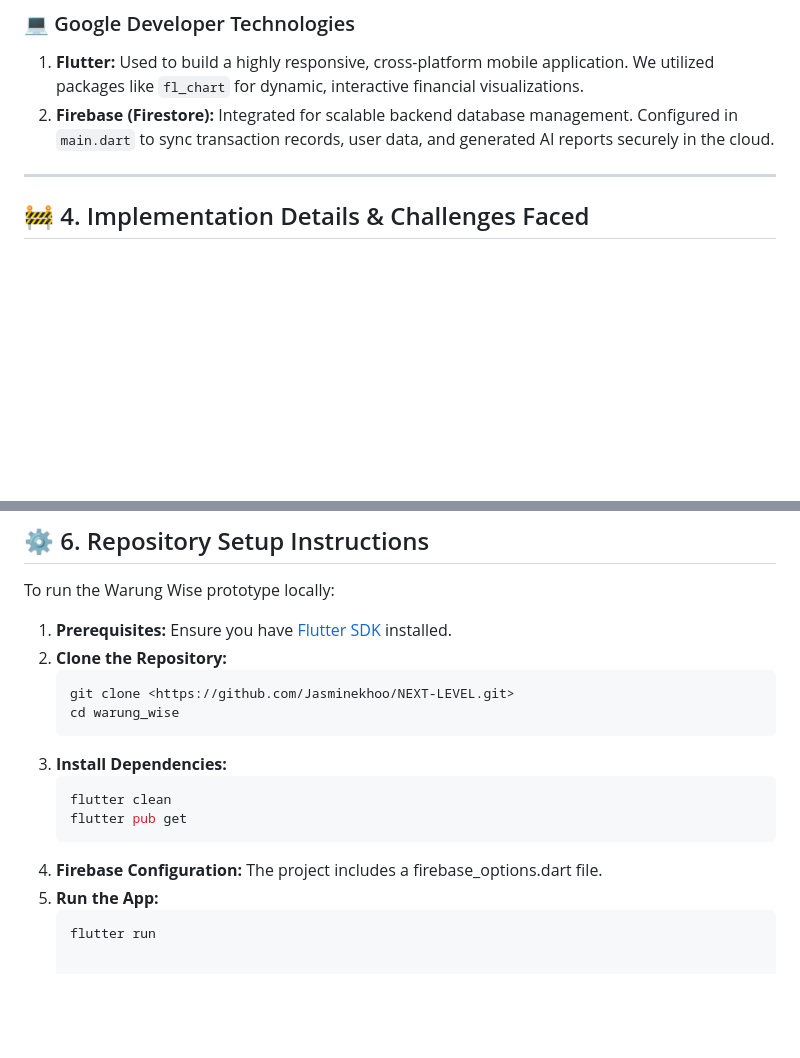
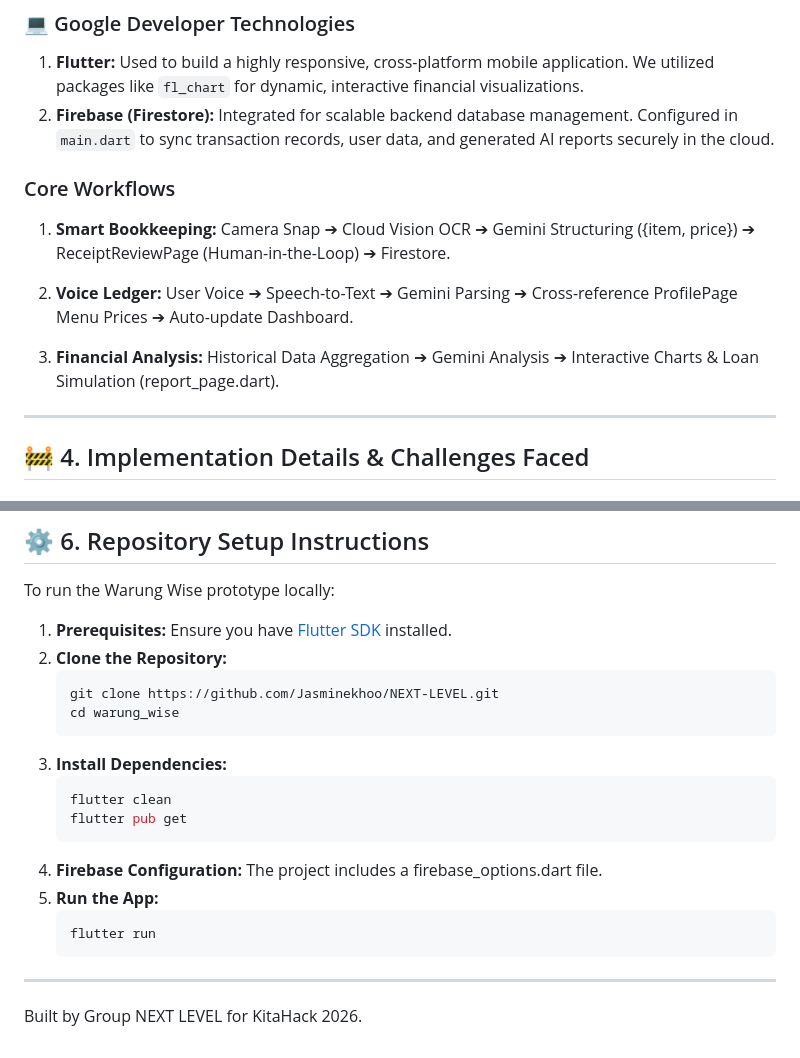
Before and after one commit to Jasminekhoo/NEXT-LEVEL, a Markdown page: README.md, 2 parts joined by grey strips. Rendered like a GitHub page; blank space fills up the shorter version.

Commit message:
Enhance README with core workflows and project details
Added core workflows for Smart Bookkeeping, Voice Ledger, and Financial Analysis to the README.

````diff
--- a/README.md
+++ b/README.md
@@ -58,6 +58,13 @@ We leveraged Google's ecosystem to build a scalable, intelligent, and seamless a
 1. **Flutter:** Used to build a highly responsive, cross-platform mobile application. We utilized packages like `fl_chart` for dynamic, interactive financial visualizations.
 2. **Firebase (Firestore):** Integrated for scalable backend database management. Configured in `main.dart` to sync transaction records, user data, and generated AI reports securely in the cloud.
 
+### Core Workflows
+1. **Smart Bookkeeping:** Camera Snap ➔ Cloud Vision OCR ➔ Gemini Structuring ({item, price}) ➔ ReceiptReviewPage (Human-in-the-Loop) ➔ Firestore.
+
+2. **Voice Ledger:** User Voice ➔ Speech-to-Text ➔ Gemini Parsing ➔ Cross-reference ProfilePage Menu Prices ➔ Auto-update Dashboard.
+
+3. **Financial Analysis:** Historical Data Aggregation ➔ Gemini Analysis ➔ Interactive Charts & Loan Simulation (report_page.dart).
+
 ---
 
 ## 🚧 4. Implementation Details & Challenges Faced
@@ -90,7 +97,7 @@ To run the Warung Wise prototype locally:
 1. **Prerequisites:** Ensure you have [Flutter SDK](https://docs.flutter.dev/get-started/install) installed.
 2. **Clone the Repository:**
    ```bash
-   git clone <https://github.com/Jasminekhoo/NEXT-LEVEL.git>
+   git clone https://github.com/Jasminekhoo/NEXT-LEVEL.git
    cd warung_wise
 3. **Install Dependencies:**
     ```bash
@@ -101,3 +108,5 @@ To run the Warung Wise prototype locally:
 5. **Run the App:**
     ```bash
     flutter run
+---
+Built by Group NEXT LEVEL for KitaHack 2026.
````
